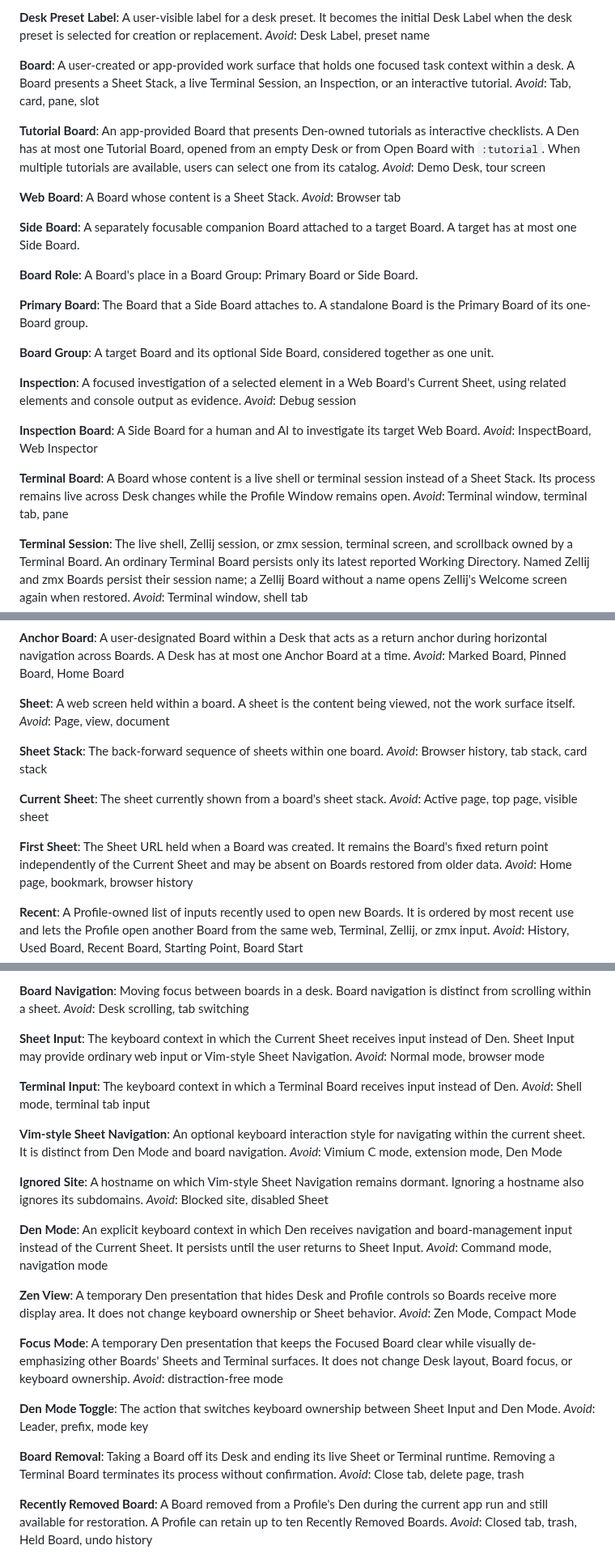
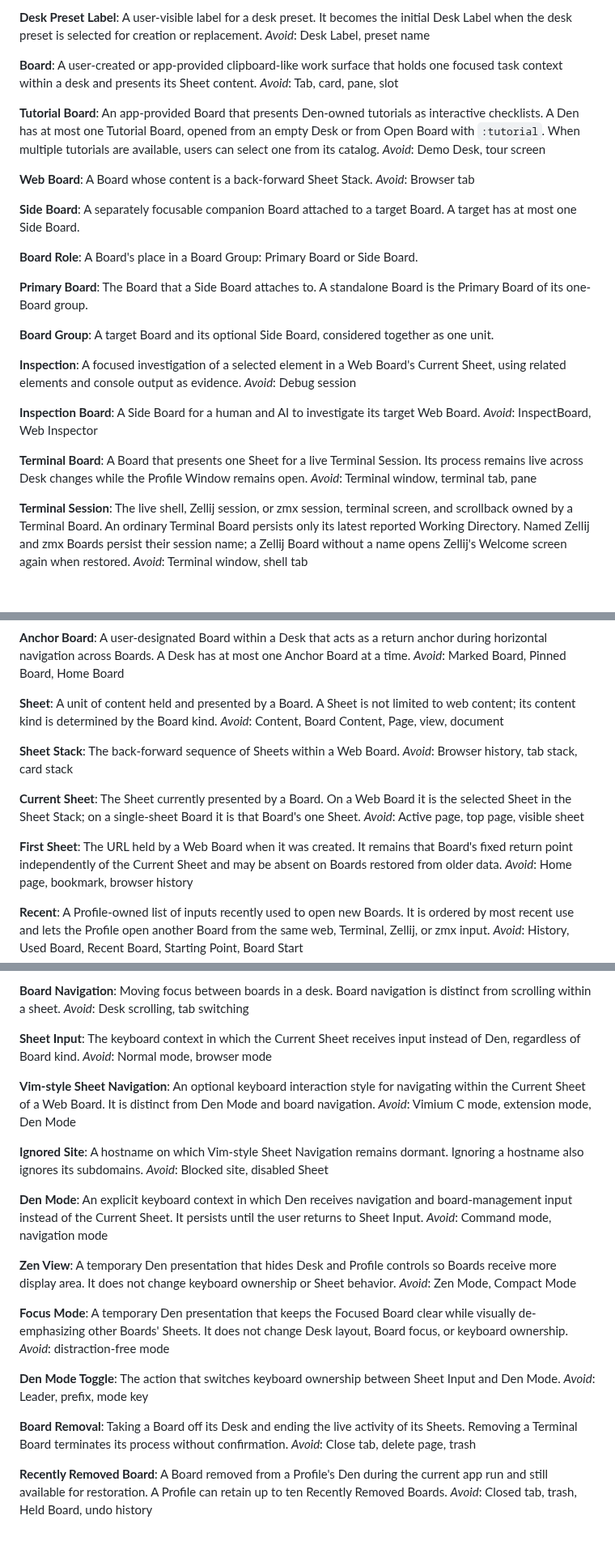
Before and after one commit to nekonata-team/den-browser, a Markdown page: CONTEXT.md, 3 parts joined by grey strips. Shown at 81% size. Drawn GitHub-style; blank space fills up the shorter version.

Commit message:
docs: SheetをBoard種別に依存しない概念として整理

```diff
--- a/CONTEXT.md
+++ b/CONTEXT.md
@@ -41,7 +41,7 @@ A user-visible label for a desk preset. It becomes the initial Desk Label when t
 _Avoid_: Desk Label, preset name
 
 **Board**:
-A user-created or app-provided work surface that holds one focused task context within a desk. A Board presents a Sheet Stack, a live Terminal Session, an Inspection, or an interactive tutorial.
+A user-created or app-provided clipboard-like work surface that holds one focused task context within a desk and presents its Sheet content.
 _Avoid_: Tab, card, pane, slot
 
 **Tutorial Board**:
@@ -49,7 +49,7 @@ An app-provided Board that presents Den-owned tutorials as interactive checklist
 _Avoid_: Demo Desk, tour screen
 
 **Web Board**:
-A Board whose content is a Sheet Stack.
+A Board whose content is a back-forward Sheet Stack.
 _Avoid_: Browser tab
 
 **Side Board**:
@@ -73,7 +73,7 @@ A Side Board for a human and AI to investigate its target Web Board.
 _Avoid_: InspectBoard, Web Inspector
 
 **Terminal Board**:
-A Board whose content is a live shell or terminal session instead of a Sheet Stack. Its process remains live across Desk changes while the Profile Window remains open.
+A Board that presents one Sheet for a live Terminal Session. Its process remains live across Desk changes while the Profile Window remains open.
 _Avoid_: Terminal window, terminal tab, pane
 
 **Terminal Session**:
@@ -101,19 +101,19 @@ A user-designated Board within a Desk that acts as a return anchor during horizo
 _Avoid_: Marked Board, Pinned Board, Home Board
 
 **Sheet**:
-A web screen held within a board. A sheet is the content being viewed, not the work surface itself.
-_Avoid_: Page, view, document
+A unit of content held and presented by a Board. A Sheet is not limited to web content; its content kind is determined by the Board kind.
+_Avoid_: Content, Board Content, Page, view, document
 
 **Sheet Stack**:
-The back-forward sequence of sheets within one board.
+The back-forward sequence of Sheets within a Web Board.
 _Avoid_: Browser history, tab stack, card stack
 
 **Current Sheet**:
-The sheet currently shown from a board's sheet stack.
+The Sheet currently presented by a Board. On a Web Board it is the selected Sheet in the Sheet Stack; on a single-sheet Board it is that Board's one Sheet.
 _Avoid_: Active page, top page, visible sheet
 
 **First Sheet**:
-The Sheet URL held when a Board was created. It remains the Board's fixed return point independently of the Current Sheet and may be absent on Boards restored from older data.
+The URL held by a Web Board when it was created. It remains that Board's fixed return point independently of the Current Sheet and may be absent on Boards restored from older data.
 _Avoid_: Home page, bookmark, browser history
 
 **Recent**:
@@ -170,15 +170,11 @@ Moving focus between boards in a desk. Board navigation is distinct from scrolli
 _Avoid_: Desk scrolling, tab switching
 
 **Sheet Input**:
-The keyboard context in which the Current Sheet receives input instead of Den. Sheet Input may provide ordinary web input or Vim-style Sheet Navigation.
+The keyboard context in which the Current Sheet receives input instead of Den, regardless of Board kind.
 _Avoid_: Normal mode, browser mode
 
-**Terminal Input**:
-The keyboard context in which a Terminal Board receives input instead of Den.
-_Avoid_: Shell mode, terminal tab input
-
 **Vim-style Sheet Navigation**:
-An optional keyboard interaction style for navigating within the current sheet. It is distinct from Den Mode and board navigation.
+An optional keyboard interaction style for navigating within the Current Sheet of a Web Board. It is distinct from Den Mode and board navigation.
 _Avoid_: Vimium C mode, extension mode, Den Mode
 
 **Ignored Site**:
@@ -194,7 +190,7 @@ A temporary Den presentation that hides Desk and Profile controls so Boards rece
 _Avoid_: Zen Mode, Compact Mode
 
 **Focus Mode**:
-A temporary Den presentation that keeps the Focused Board clear while visually de-emphasizing other Boards' Sheets and Terminal surfaces. It does not change Desk layout, Board focus, or keyboard ownership.
+A temporary Den presentation that keeps the Focused Board clear while visually de-emphasizing other Boards' Sheets. It does not change Desk layout, Board focus, or keyboard ownership.
 _Avoid_: distraction-free mode
 
 **Den Mode Toggle**:
@@ -202,7 +198,7 @@ The action that switches keyboard ownership between Sheet Input and Den Mode.
 _Avoid_: Leader, prefix, mode key
 
 **Board Removal**:
-Taking a Board off its Desk and ending its live Sheet or Terminal runtime. Removing a Terminal Board terminates its process without confirmation.
+Taking a Board off its Desk and ending the live activity of its Sheets. Removing a Terminal Board terminates its process without confirmation.
 _Avoid_: Close tab, delete page, trash
 
 **Recently Removed Board**:
```
